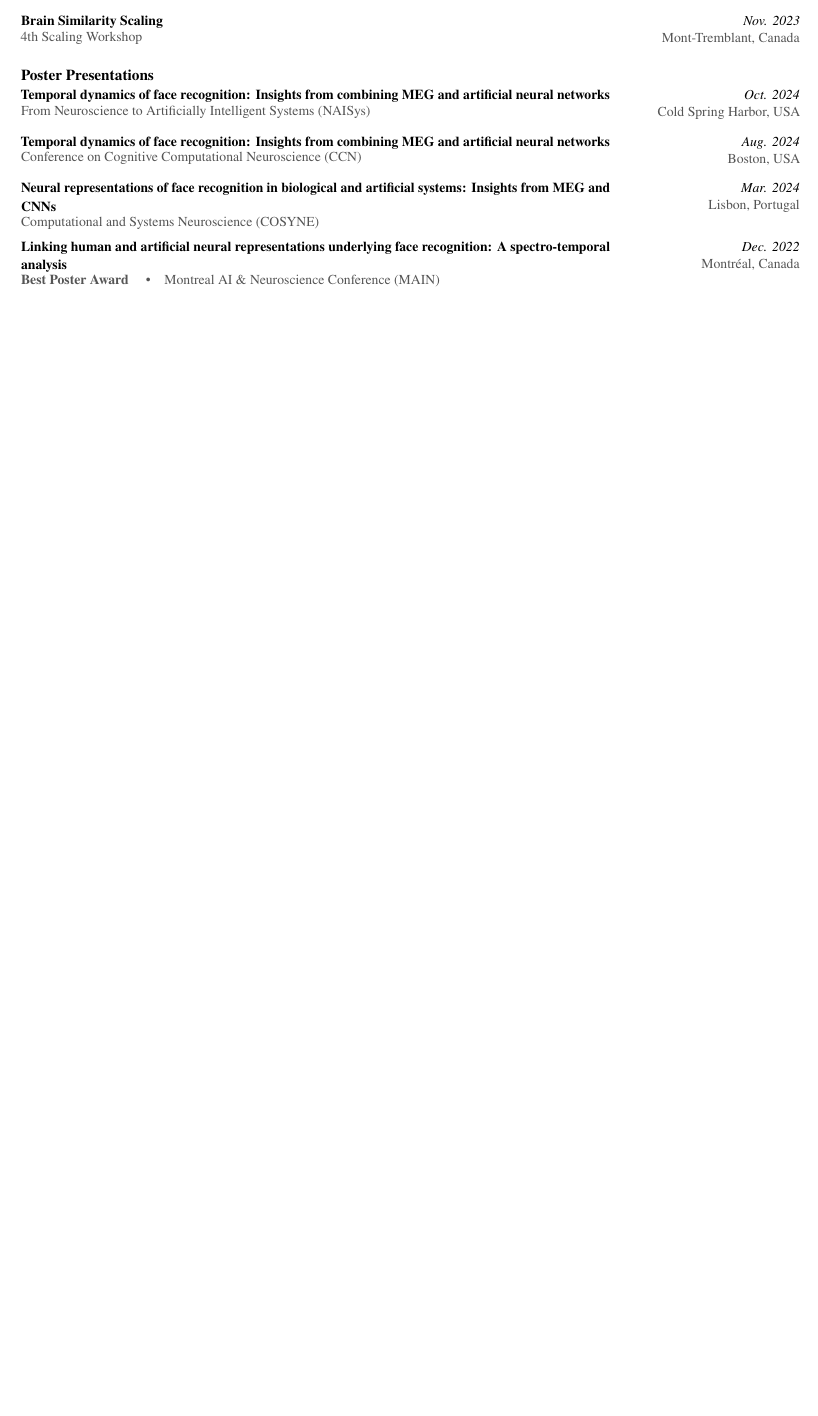
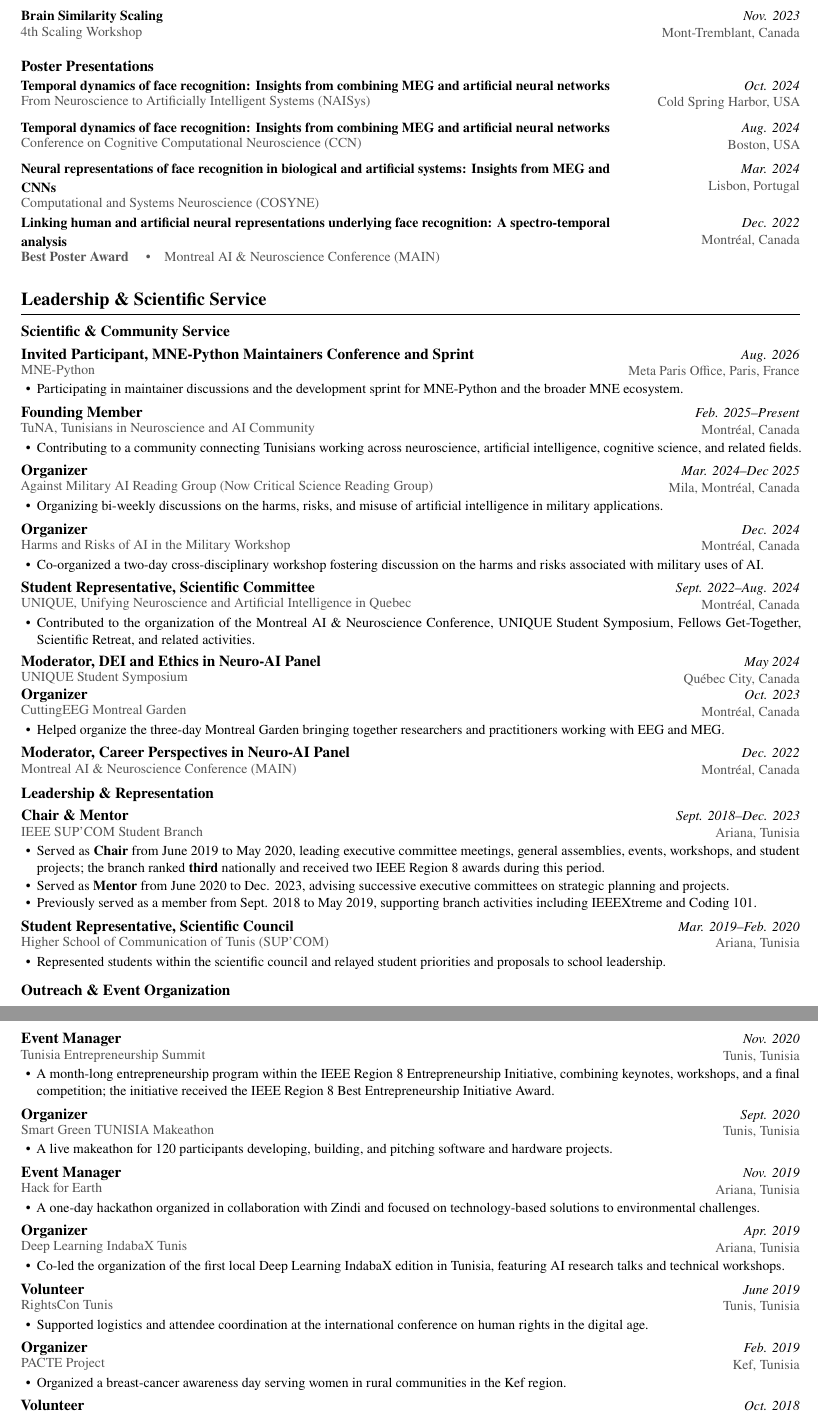
Before and after one commit to BabaSanfour/cv-latex, a LaTeX document (main.tex, which reads presentations.tex, service.tex): part of page 4 of 4 before the commit and two parts of pages 4 and 5 of 5 after it, the two joined at a grey line, cut so that both start at the same text, the shorter picture padded with empty space. Compiled offline with pdfLaTeX.

Commit message:
add volunteering section

```diff
--- a/main.tex
+++ b/main.tex
@@ -598,6 +634,37 @@
 \presentationCosyneTwentyFour
 \presentationMAIN
 
+\section{Leadership \& Scientific Service}
+
+
+\cvpubcategory{Scientific \& Community Service}
+
+\serviceMNE
+\serviceTuNA
+\serviceMilitaryAIReadingGroup
+\serviceMilitaryAIWorkshop
+\serviceUNIQUE
+\serviceModeratorUNIQUE
+\serviceCuttingEEG
+\serviceModeratorMAIN
+
+
+\cvpubcategory{Leadership \& Representation}
+
+\serviceIEEE
+\serviceSUPCOMRepresentative
+
+
+\cvpubcategory{Outreach \& Event Organization}
+
+\serviceEntrepreneurshipSummit
+\serviceSmartGreenTunisia
+\serviceHackForEarth
+\serviceIndabaX
+\serviceRightsCon
+\servicePACTE
+\serviceCoding
+
 \section{Selected Scientific Training \& Summer Schools}
 
 \cventry
--- a/presentations.tex
+++ b/presentations.tex
@@ -10,8 +10,8 @@
 \newcommand{\presentationMNEDenoise}{%
     \cvpresentation
         {MNE-Denoise: Denoising methods for the MNE ecosystem}
-        {MNE-Python Developers Week}
-        {Paris, France}
+        {MNE-Python Maintainers Conference and Sprint}
+        {Meta Paris Office, Paris, France}
         {Aug. 2026}
 }
 
--- /dev/null
+++ b/service.tex
@@ -0,0 +1,199 @@
+% ============================================================
+% Leadership and scientific service
+% ============================================================
+
+
+% ------------------------------------------------------------
+% Scientific service and community leadership
+% ------------------------------------------------------------
+
+\newcommand{\serviceMNE}{%
+    \cvserviceentry
+        {Invited Participant, MNE-Python Maintainers Conference and Sprint}
+        {Aug. 2026}
+        {MNE-Python}
+        {Meta Paris Office, Paris, France}
+
+    \begin{cvserviceitems}
+        \item Participating in maintainer discussions and the development
+        sprint for MNE-Python and the broader MNE ecosystem.
+    \end{cvserviceitems}
+}
+
+
+\newcommand{\serviceTuNA}{%
+    \cvserviceentry
+        {Founding Member}
+        {Feb. 2025--Present}
+        {TuNA, Tunisians in Neuroscience and AI Community}
+        {Montréal, Canada}
+
+    \begin{cvserviceitems}
+        \item Contributing to a community connecting Tunisians working across
+        neuroscience, artificial intelligence, cognitive
+        science, and related fields.
+    \end{cvserviceitems}
+}
+
+
+\newcommand{\serviceMilitaryAIReadingGroup}{%
+    \cvserviceentry
+        {Organizer}
+        {Mar. 2024--Dec 2025}
+        {Against Military AI Reading Group (Now Critical Science Reading Group)}
+        {Mila, Montréal, Canada}
+
+    \begin{cvserviceitems}
+        \item Organizing bi-weekly discussions on the harms, risks, and misuse
+        of artificial intelligence in military applications.
+    \end{cvserviceitems}
+}
+
+
+\newcommand{\serviceMilitaryAIWorkshop}{%
+    \cvserviceentry
+        {Organizer}
+        {Dec. 2024}
+        {Harms and Risks of AI in the Military Workshop}
+        {Montréal, Canada}
+
+    \begin{cvserviceitems}
+        \item Co-organized a two-day cross-disciplinary workshop fostering
+        discussion on the harms and risks associated with military uses of AI.
+    \end{cvserviceitems}
+}
+
+
+\newcommand{\serviceUNIQUE}{%
+    \cvserviceentry
+        {Student Representative, Scientific Committee}
+        {Sept. 2022--Aug. 2024}
+        {UNIQUE, Unifying Neuroscience and Artificial Intelligence in Quebec}
+        {Montréal, Canada}
+
+    \begin{cvserviceitems}
+        \item Contributed to the organization of the Montreal AI \&
+        Neuroscience Conference, UNIQUE Student Symposium, Fellows
+        Get-Together, Scientific Retreat, and related activities.
+    \end{cvserviceitems}
+}
+
+
+\newcommand{\serviceModeratorUNIQUE}{%
+    \cvserviceentry
+        {Moderator, DEI and Ethics in Neuro-AI Panel}
+        {May 2024}
+        {UNIQUE Student Symposium}
+        {Québec City, Canada}
+}
+
+
+\newcommand{\serviceCuttingEEG}{%
+    \cvserviceentry
+        {Organizer}
+        {Oct. 2023}
+        {CuttingEEG Montreal Garden}
+        {Montréal, Canada}
+
+    \begin{cvserviceitems}
+        \item Helped organize the three-day Montreal Garden bringing together
+        researchers and practitioners working with EEG and MEG.
+    \end{cvserviceitems}
+}
+
+
+\newcommand{\serviceModeratorMAIN}{%
+    \cvserviceentry
+        {Moderator, Career Perspectives in Neuro-AI Panel}
+        {Dec. 2022}
+        {Montreal AI \& Neuroscience Conference (MAIN)}
+        {Montréal, Canada}
+}
+
+
+% ------------------------------------------------------------
+% Leadership and representation
+% ------------------------------------------------------------
+
+\newcommand{\serviceIEEE}{%
+    \cvserviceentry
+        {Chair \& Mentor}
+        {Sept. 2018--Dec. 2023}
+        {IEEE SUP'COM Student Branch}
+        {Ariana, Tunisia}
+
+    \begin{cvserviceitems}
+        \item Served as \textbf{Chair} from June 2019 to May 2020, leading
+        executive committee meetings, general assemblies, events, workshops,
+        and student projects; the branch ranked \textbf{third} nationally and received
+        two IEEE Region 8 awards during this period.
+
+        \item Served as \textbf{Mentor} from June 2020 to Dec. 2023, advising
+        successive executive committees on strategic planning and projects.
+
+        \item Previously served as a member from Sept. 2018 to May 2019,
+        supporting branch activities including IEEEXtreme and Coding 101.
+    \end{cvserviceitems}
+}
+
+
+\newcommand{\serviceSUPCOMRepresentative}{%
+    \cvserviceentry
+        {Student Representative, Scientific Council}
+        {Mar. 2019--Feb. 2020}
+        {Higher School of Communication of Tunis (SUP'COM)}
+        {Ariana, Tunisia}
+
+    \begin{cvserviceitems}
+        \item Represented students within the scientific council and relayed
+        student priorities and proposals to school leadership.
+    \end{cvserviceitems}
+}
+
+
+% ------------------------------------------------------------
+% Earlier outreach and event organization
+% ------------------------------------------------------------
+
+\newcommand{\serviceEntrepreneurshipSummit}{%
+    \cvserviceentry
+        {Event Manager}
+        {Nov. 2020}
+        {Tunisia Entrepreneurship Summit}
+        {Tunis, Tunisia}
+
+    \begin{cvserviceitems}
+        \item A month-long entrepreneurship program within the IEEE
+        Region 8 Entrepreneurship Initiative, combining keynotes, workshops,
+        and a final competition; the initiative received the IEEE Region 8
+        Best Entrepreneurship Initiative Award.
+    \end{cvserviceitems}
+}
+
+
+\newcommand{\serviceSmartGreenTunisia}{%
+    \cvserviceentry
+        {Organizer}
+        {Sept. 2020}
+        {Smart Green TUNISIA Makeathon}
+        {Tunis, Tunisia}
+
+    \begin{cvserviceitems}
+        \item A live makeathon for 120 participants developing,
+        building, and pitching software and hardware projects.
+    \end{cvserviceitems}
+}
+
+
+\newcommand{\serviceHackForEarth}{%
+    \cvserviceentry
+        {Event Manager}
+        {Nov. 2019}
+        {Hack for Earth}
+        {Ariana, Tunisia}
+
+    \begin{cvserviceitems}
+        \item A one-day hackathon organized in collaboration with
+        Zindi and focused on technology-based solutions to environmental
+        challenges.
+    \end{cvserviceitems}
@@ -0,0 +207,22 @@
+        {RightsCon Tunis}
+        {Tunis, Tunisia}
+
+    \begin{cvserviceitems}
+        \item Supported logistics and attendee coordination at the
+        international conference on human rights in the digital age.
+    \end{cvserviceitems}
+}
+
+
+\newcommand{\serviceIndabaX}{%
+    \cvserviceentry
+        {Organizer}
+        {Apr. 2019}
+        {Deep Learning IndabaX Tunis}
+        {Ariana, Tunisia}
+
+    \begin{cvserviceitems}
+        \item Co-led the organization of the first local Deep Learning IndabaX
+        edition in Tunisia, featuring AI research talks and technical
+        workshops.
+    \end{cvserviceitems}
@@ -0,0 +236,7 @@
+        {PACTE Project}
+        {Kef, Tunisia}
+
+    \begin{cvserviceitems}
+        \item Organized a breast-cancer awareness day serving women in rural
+        communities in the Kef region.
+    \end{cvserviceitems}
```
Also changed, not shown: main.tex (38 more changed lines), service.tex (29 more changed lines).
